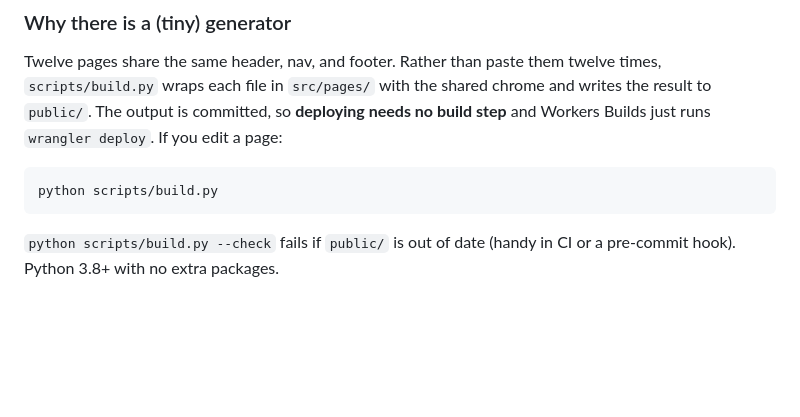
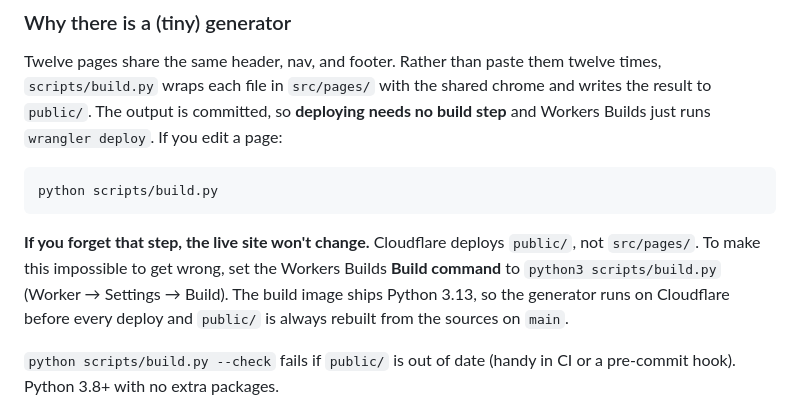
Before and after one commit to cullandev/journeythroughbh, a Markdown page: README.md, the part around the change. Rendered like a GitHub page; blank space fills up the shorter version.

Commit message:
Docs: run the page generator as the Workers Builds build command
Co-Authored-By: Claude Fable 5.1 <noreply@anthropic.com>

````diff
--- a/README.md
+++ b/README.md
@@ -43,6 +43,12 @@ Workers Builds just runs `wrangler deploy`. If you edit a page:
 ```bash
 python scripts/build.py
 ```
+
+**If you forget that step, the live site won't change.** Cloudflare deploys `public/`,
+not `src/pages/`. To make this impossible to get wrong, set the Workers Builds
+**Build command** to `python3 scripts/build.py` (Worker → Settings → Build). The build
+image ships Python 3.13, so the generator runs on Cloudflare before every deploy and
+`public/` is always rebuilt from the sources on `main`.
 
 `python scripts/build.py --check` fails if `public/` is out of date (handy in CI or a
 pre-commit hook). Python 3.8+ with no extra packages.
````
